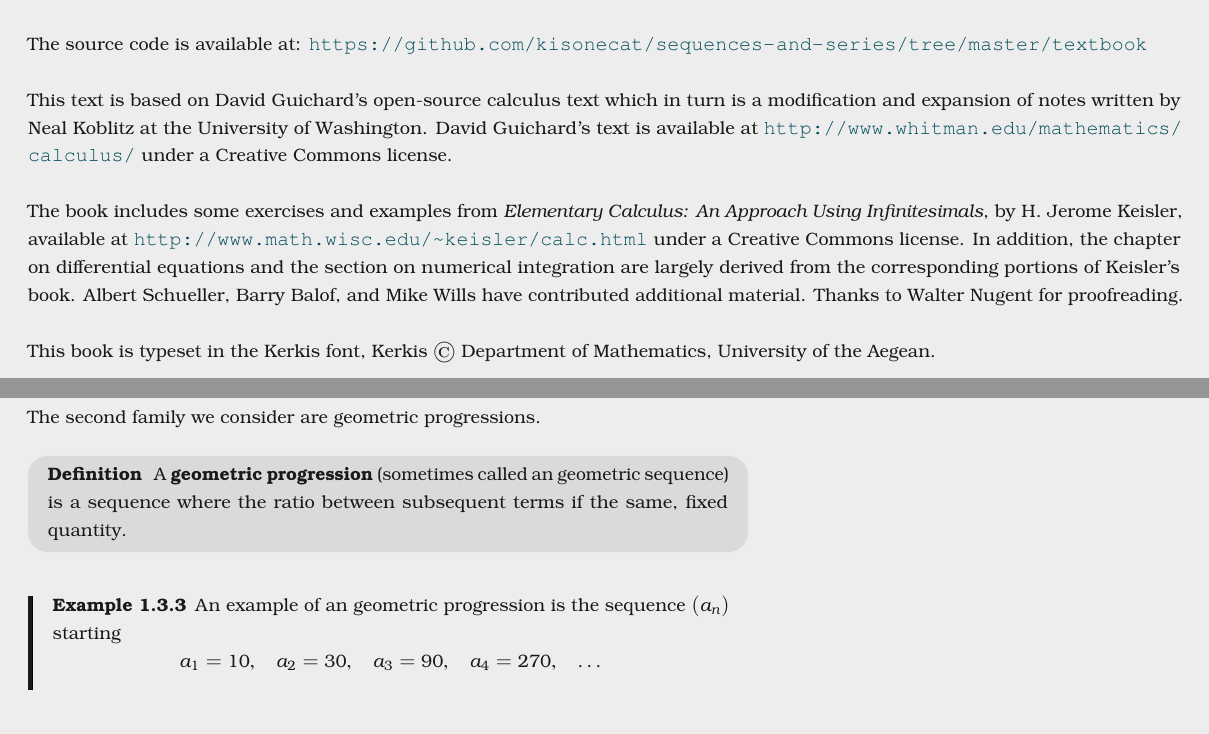
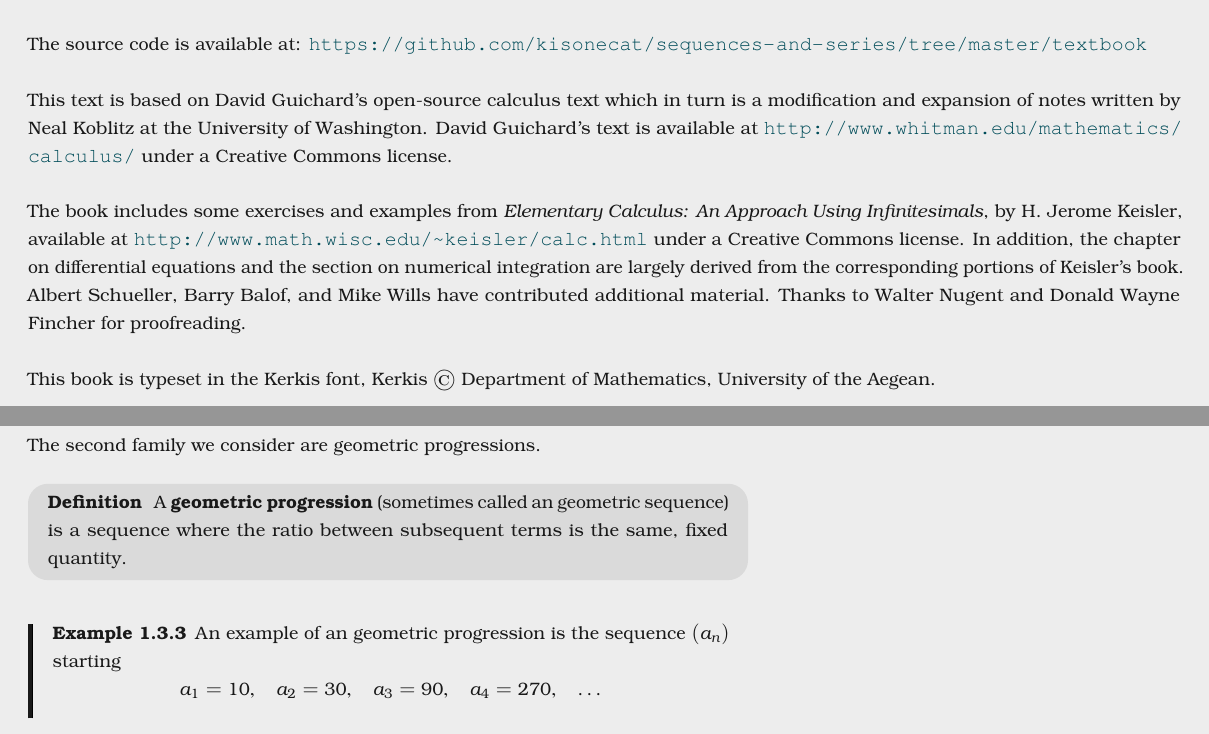
Before and after one commit to kisonecat/sequences-and-series, a LaTeX book (textbook/textbook.tex, which reads textbook/sequences.tex): two parts of pages 4 and 16 of 39, joined at a grey line, cut so that both start at the same text. Compiled offline with pdfLaTeX.

Commit message:
More typos from Coursera students

```diff
--- a/textbook/sequences.tex
+++ b/textbook/sequences.tex
@@ -290,7 +290,7 @@ The second family we consider are geometric progressions.
 \begin{definition}
   A \defnword{geometric progression} (sometimes called an geometric
   sequence)\index{geometric progression} is a sequence where the ratio
-  between subsequent terms if the same, fixed quantity.
+  between subsequent terms is the same, fixed quantity.
 \end{definition}
 
 \begin{example}
--- a/textbook/textbook.tex
+++ b/textbook/textbook.tex
@@ -103,7 +103,7 @@ Keisler, available at
 Commons license. In addition, the chapter on differential equations
 and the section on numerical integration are largely derived from the
 corresponding portions of Keisler's book.  Albert Schueller, Barry
-Balof, and Mike Wills have contributed additional material.  Thanks to Walter Nugent for proofreading.
+Balof, and Mike Wills have contributed additional material.  Thanks to Walter Nugent and Donald Wayne Fincher for proofreading.
 
 \noindent This book is typeset in the Kerkis font,
 Kerkis \copyright~Department of Mathematics, University of the Aegean.
```
Also changed, not shown: textbook/sequences.tex (2 more changed lines).
